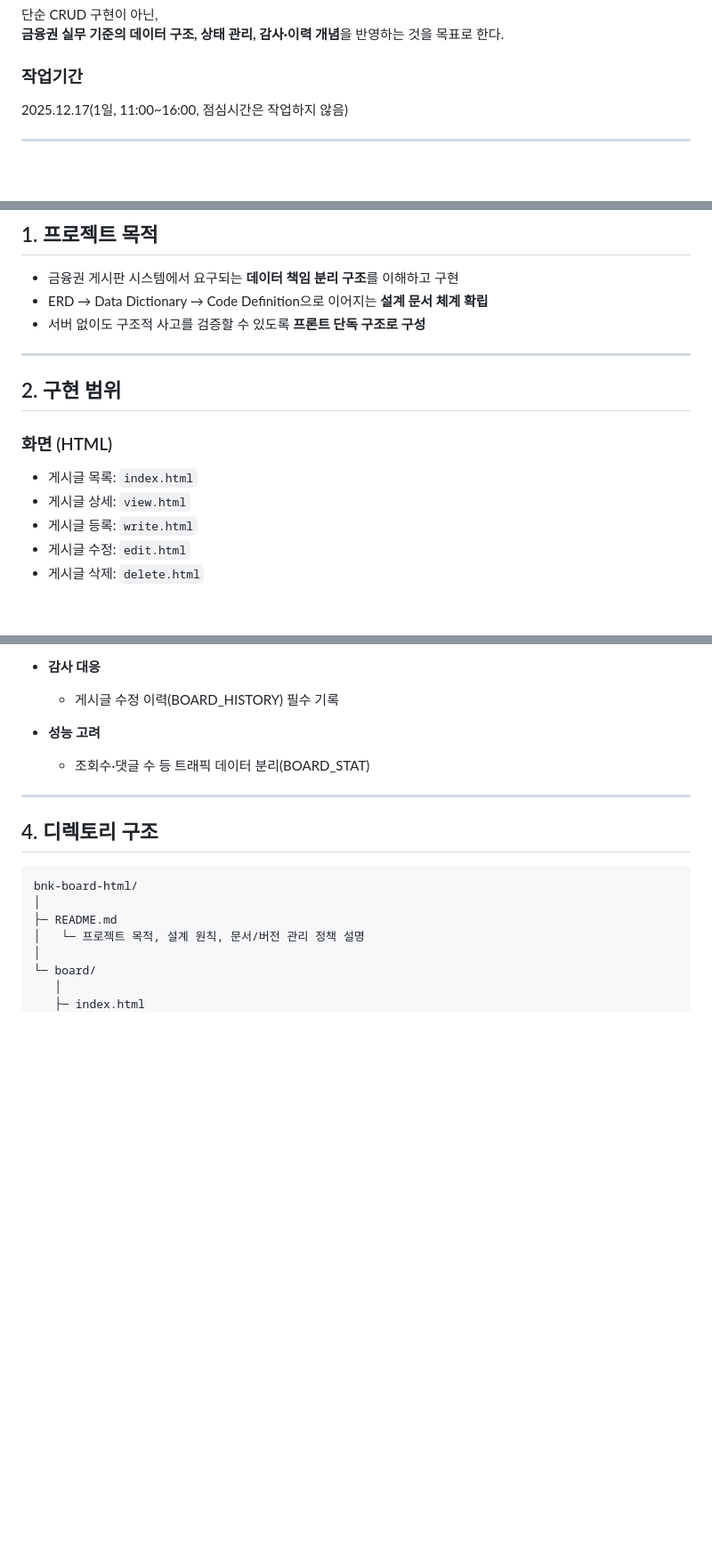
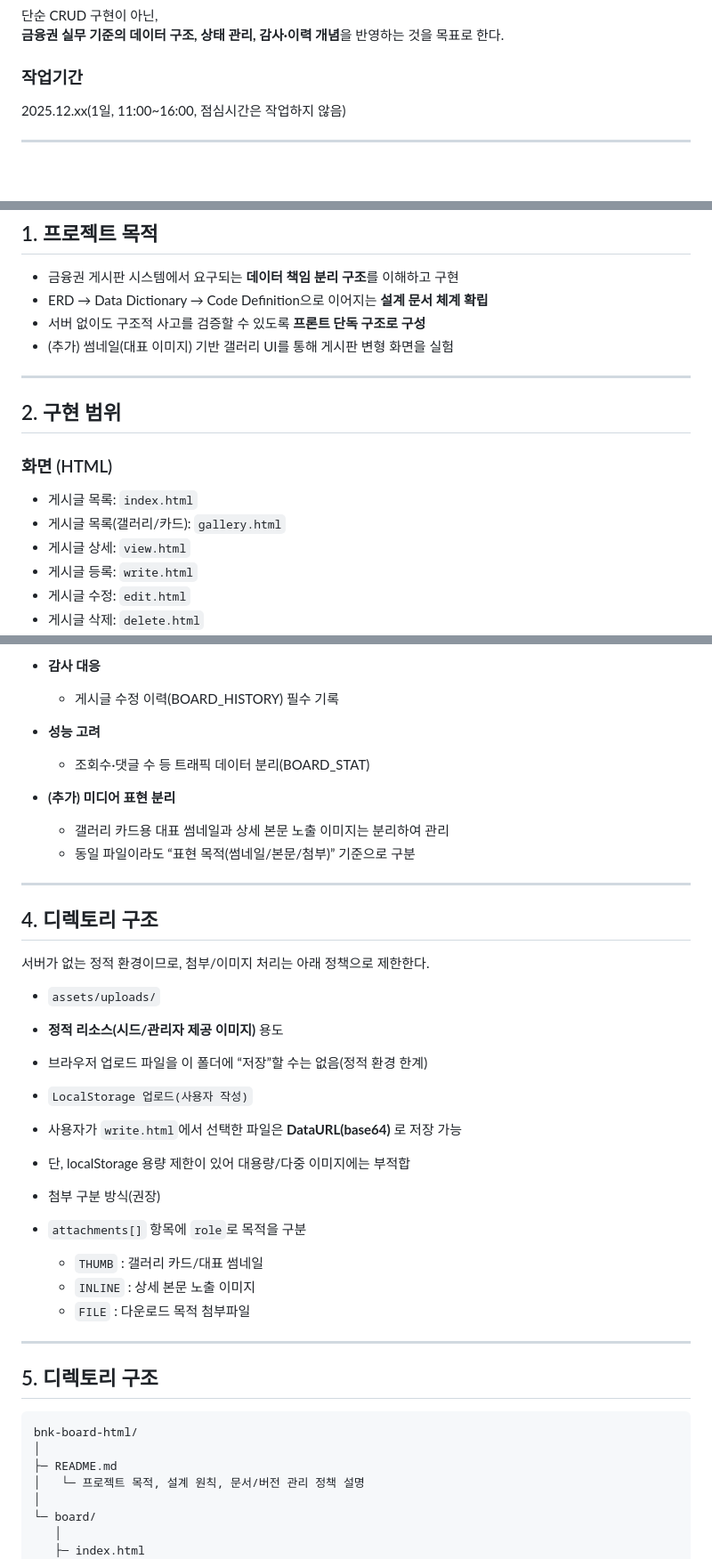
Before and after one commit to yingbbang/bnk-board-html-gallery, a Markdown page: README.md, 3 parts joined by grey strips. Shown at 89% size. Rendered like a GitHub page; blank space fills up the shorter version.

Commit message:
docs: update README for gallery list and thumbnail/attachment policy
Updated project timeline and added gallery section.

````diff
--- a/README.md
+++ b/README.md
@@ -7,7 +7,7 @@
 **금융권 실무 기준의 데이터 구조, 상태 관리, 감사·이력 개념**을 반영하는 것을 목표로 한다.
 
 ### 작업기간
-2025.12.17(1일, 11:00~16:00, 점심시간은 작업하지 않음)
+2025.12.xx(1일, 11:00~16:00, 점심시간은 작업하지 않음)
 
 ---
 <br>
@@ -44,6 +47,7 @@
 - 금융권 게시판 시스템에서 요구되는 **데이터 책임 분리 구조**를 이해하고 구현
 - ERD → Data Dictionary → Code Definition으로 이어지는 **설계 문서 체계 확립**
 - 서버 없이도 구조적 사고를 검증할 수 있도록 **프론트 단독 구조로 구성**
+- (추가) 썸네일(대표 이미지) 기반 갤러리 UI를 통해 게시판 변형 화면을 실험
 
 ---
 
@@ -52,6 +56,7 @@
 ### 화면 (HTML)
 
 - 게시글 목록: `index.html`
+- 게시글 목록(갤러리/카드): `gallery.html`
 - 게시글 상세: `view.html`
 - 게시글 등록: `write.html`
 - 게시글 수정: `edit.html`
@@ -91,9 +96,34 @@
 - **성능 고려**
   - 조회수·댓글 수 등 트래픽 데이터 분리(BOARD_STAT)
 
+- **(추가) 미디어 표현 분리**
+  - 갤러리 카드용 대표 썸네일과 상세 본문 노출 이미지는 분리하여 관리
+  - 동일 파일이라도 “표현 목적(썸네일/본문/첨부)” 기준으로 구분
+
 ---
 
-## 4. 디렉토리 구조
+ ## 4. 디렉토리 구조
+
+서버가 없는 정적 환경이므로, 첨부/이미지 처리는 아래 정책으로 제한한다.
+
+ - `assets/uploads/`
+  - **정적 리소스(시드/관리자 제공 이미지)** 용도
+  - 브라우저 업로드 파일을 이 폴더에 “저장”할 수는 없음(정적 환경 한계)
+
+ - `LocalStorage 업로드(사용자 작성)`
+  - 사용자가 `write.html`에서 선택한 파일은 **DataURL(base64)** 로 저장 가능
+  - 단, localStorage 용량 제한이 있어 대용량/다중 이미지에는 부적합
+
+ - 첨부 구분 방식(권장)
+  - `attachments[]` 항목에 `role`로 목적을 구분
+    - `THUMB` : 갤러리 카드/대표 썸네일
+    - `INLINE` : 상세 본문 노출 이미지
+    - `FILE` : 다운로드 목적 첨부파일
+
+
+---
+
+## 5. 디렉토리 구조
 
 ```text
 bnk-board-html/
````
Also changed, not shown: other parts of README.md (+3 -0 lines).
